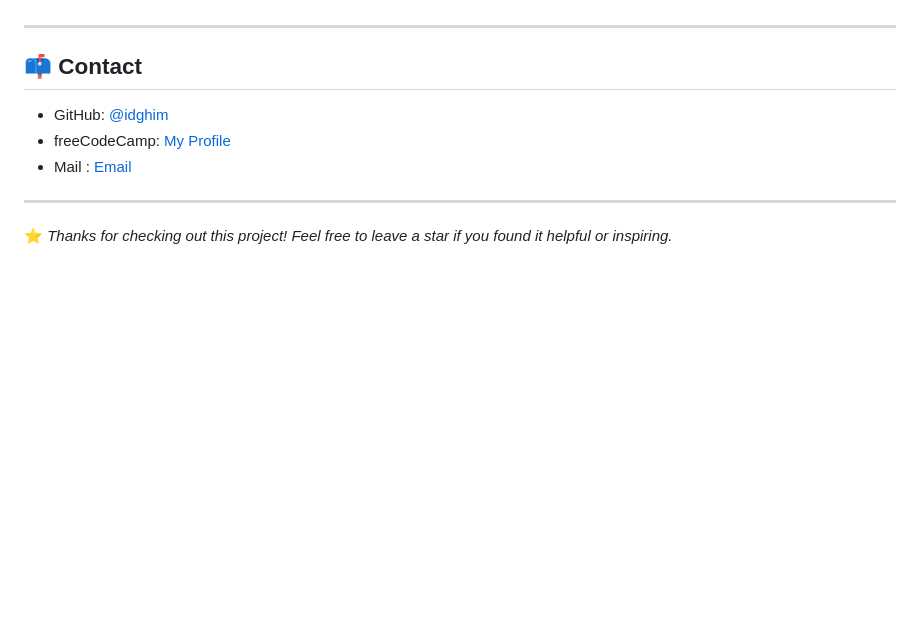
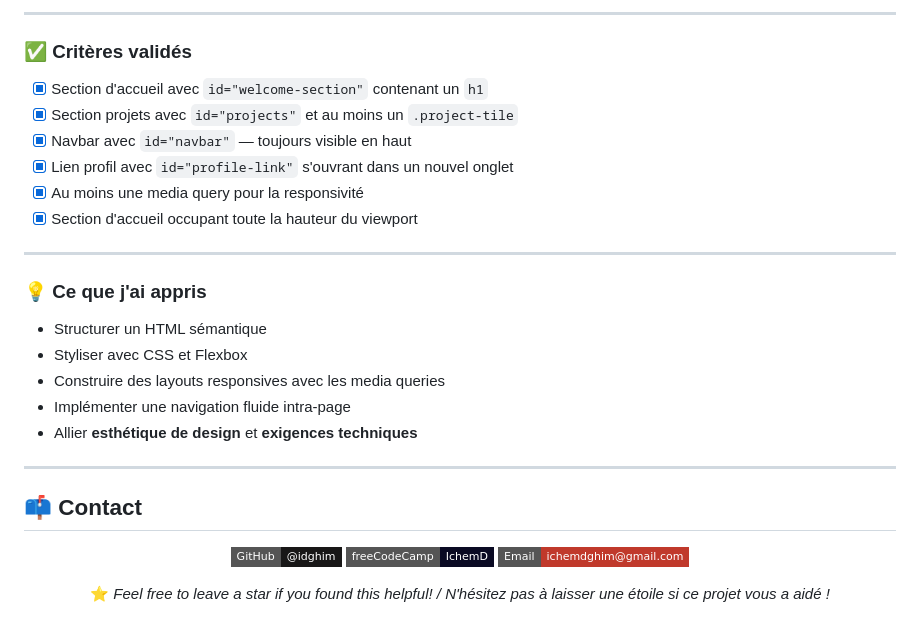
Before and after one commit to IDGHIM/fcc-Portofolio-Webpage, a Markdown page: README.md, the part around one of its changes. Drawn GitHub-style; badges without logos; blank space fills up the shorter version.

Commit message:
Update README for portfolio webpage

```diff
--- a/README.md
+++ b/README.md
@@ -66,12 +87,34 @@ Through this challenge, I learned how to:
+---
+
+### ✅ Critères validés
+
+- [x] Section d'accueil avec `id="welcome-section"` contenant un `h1`
+- [x] Section projets avec `id="projects"` et au moins un `.project-tile`
+- [x] Navbar avec `id="navbar"` — toujours visible en haut
+- [x] Lien profil avec `id="profile-link"` s'ouvrant dans un nouvel onglet
+- [x] Au moins une media query pour la responsivité
+- [x] Section d'accueil occupant toute la hauteur du viewport
+
+---
+
+### 💡 Ce que j'ai appris
+
+- Structurer un HTML sémantique
+- Styliser avec CSS et Flexbox
+- Construire des layouts responsives avec les media queries
+- Implémenter une navigation fluide intra-page
+- Allier **esthétique de design** et **exigences techniques**
 
 ---
 
 ## 📫 Contact
 
-- GitHub: [@idghim](https://github.com/idghim)
-- freeCodeCamp: [My Profile](https://www.freecodecamp.org/IchemD)
-- Mail : [Email](ichemdghim@gmail.com)
+<div align="center">
 
----
+[![GitHub](https://img.shields.io/badge/GitHub-@idghim-181717?style=flat-square&logo=github)](https://github.com/idghim)
+[![freeCodeCamp](https://img.shields.io/badge/freeCodeCamp-IchemD-0a0a23?style=flat-square&logo=freecodecamp)](https://www.freecodecamp.org/IchemD)
+[![Email](https://img.shields.io/badge/Email-ichemdghim@gmail.com-c0392b?style=flat-square&logo=gmail&logoColor=white)](mailto:ichemdghim@gmail.com)
 
-⭐ *Thanks for checking out this project! Feel free to leave a star if you found it helpful or inspiring.*
+⭐ *Feel free to leave a star if you found this helpful! / N'hésitez pas à laisser une étoile si ce projet vous a aidé !*
+
+</div>
```
Also changed, not shown: other parts of README.md (+66 -45 lines).
